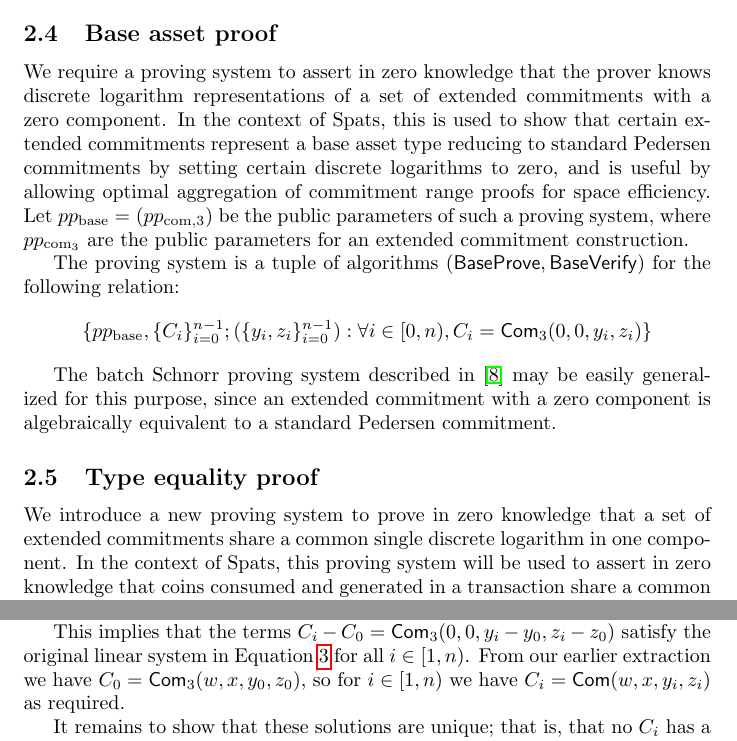
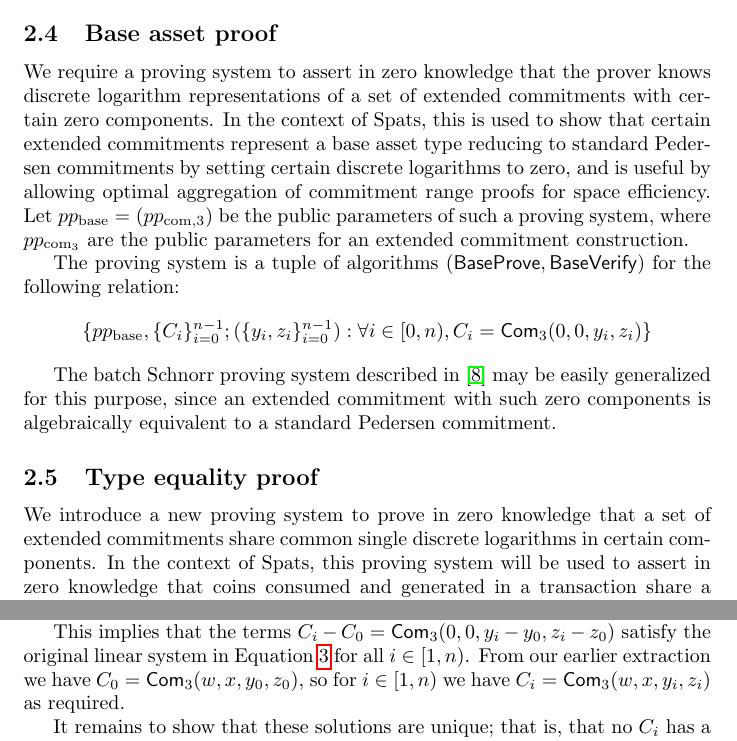
Before and after one commit to AaronFeickert/spats, a LaTeX document (main.tex): two parts of pages 4 and 7 of 17, joined at a grey line, cut so that both start at the same text. Compiled offline with pdfLaTeX.

Commit message:
Typos and minor narrative fixes

```diff
--- a/main.tex
+++ b/main.tex
@@ -110,19 +110,19 @@ We note that the modification adds only $n-1$ additional scalar elements to the
 
 \subsection{Base asset proof}
 
-We require a proving system to assert in zero knowledge that the prover knows discrete logarithm representations of a set of extended commitments with a zero component.
+We require a proving system to assert in zero knowledge that the prover knows discrete logarithm representations of a set of extended commitments with certain zero components.
 In the context of Spats, this is used to show that certain extended commitments represent a base asset type reducing to standard Pedersen commitments by setting certain discrete logarithms to zero, and is useful by allowing optimal aggregation of commitment range proofs for space efficiency.
 Let $pp_{\text{base}} = (pp_{\text{com},3})$ be the public parameters of such a proving system, where $pp_{\text{com}_3}$ are the public parameters for an extended commitment construction.
 
 The proving system is a tuple of algorithms $(\func{BaseProve}, \func{BaseVerify})$ for the following relation:
 $$\{ pp_{\text{base}}, \{C_i\}_{i=0}^{n-1} ; (\{y_i, z_i\}_{i=0}^{n-1}) : \forall i \in [0,n), C_i = \com_3(0, 0, y_i, z_i) \}$$
 
-The batch Schnorr proving system described in \cite{batch_schnorr} may be easily generalized for this purpose, since an extended commitment with a zero component is algebraically equivalent to a standard Pedersen commitment.
+The batch Schnorr proving system described in \cite{batch_schnorr} may be easily generalized for this purpose, since an extended commitment with such zero components is algebraically equivalent to a standard Pedersen commitment.
 
 
 \subsection{Type equality proof}
 
-We introduce a new proving system to prove in zero knowledge that a set of extended commitments share a common single discrete logarithm in one component.
+We introduce a new proving system to prove in zero knowledge that a set of extended commitments share common single discrete logarithms in certain components.
 In the context of Spats, this proving system will be used to assert in zero knowledge that coins consumed and generated in a transaction share a common asset type and identifier.
 Let $$pp_{\text{type}} = (pp_{\text{com},3})$$ be the public parameters of such a proving system, where $pp_{\text{com},3}$ are the public parameters for an extended commitment construction.
 
@@ -201,7 +201,7 @@ Since the challenges are uniformly distributed, the system has a unique solution
 We can form a similar linear system to obtain unique $\{z_i\}_{i=1}^{n-1}$.
 
 This implies that the terms $C_i - C_0 = \com_3(0, 0, y_i - y_0, z_i - z_0)$ satisfy the original linear system in Equation \ref{eqn:sound} for all $i \in [1,n)$.
-From our earlier extraction we have $C_0 = \com_3(w, x, y_0, z_0)$, so for $i \in [1,n)$ we have $C_i = \com(w, x, y_i, z_i)$ as required.
+From our earlier extraction we have $C_0 = \com_3(w, x, y_0, z_0)$, so for $i \in [1,n)$ we have $C_i = \com_3(w, x, y_i, z_i)$ as required.
 
 It remains to show that these solutions are unique; that is, that no $C_i$ has a different representation with coefficients $w',x',y_i',z_i'$ consistent with successful verification.
 If this were the case, then we must have the polynomial equation $\sum_{i=0}^{n-1} c^i(y_i - y_i') = 0$ in $c$; however, since $c$ is selected randomly by the verifier, all coefficients of the polynomial must (with overwhelming probability) be zero by the Schwartz-Zippel lemma.
```
Also changed, not shown: main.tex (2 more changed lines).
